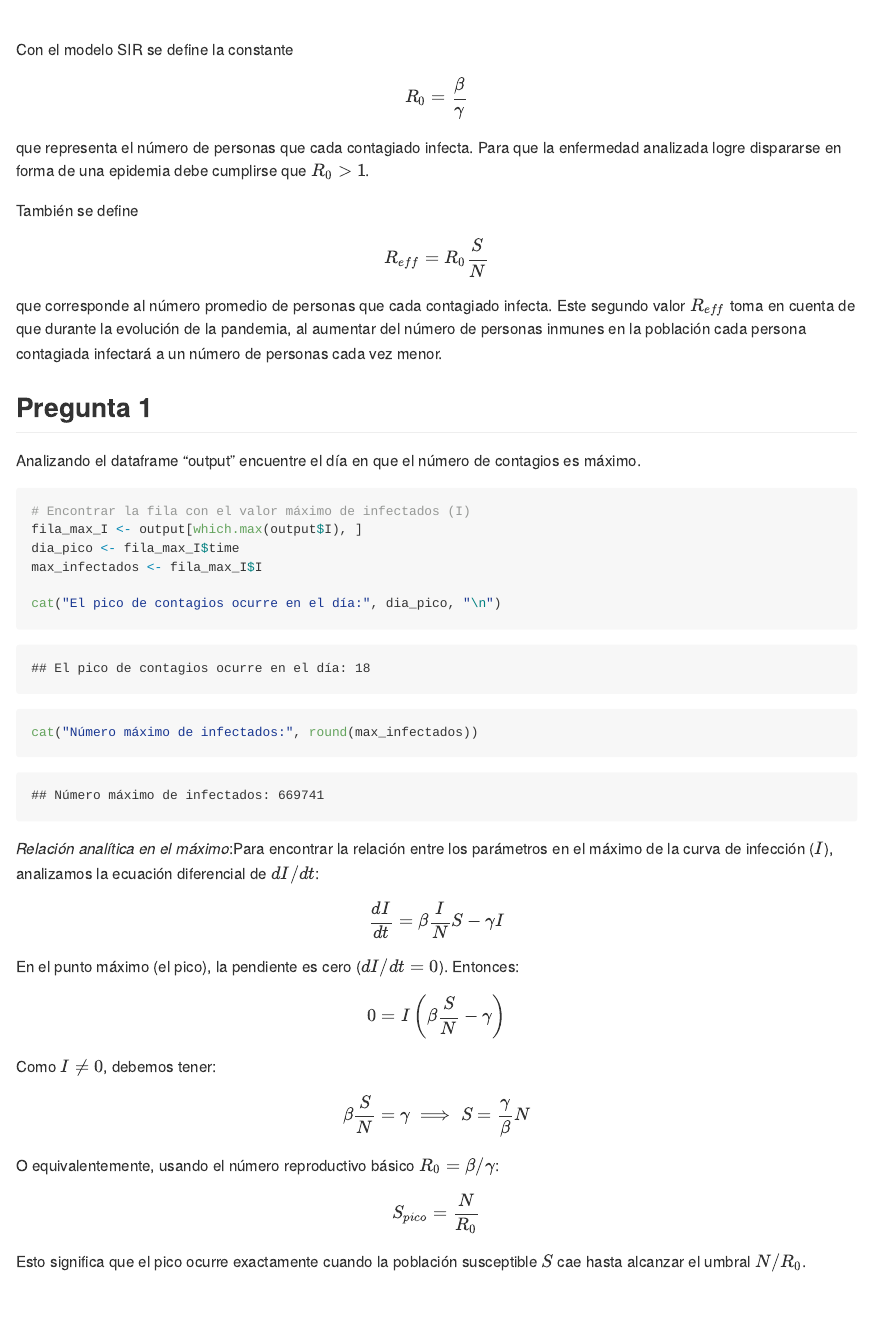
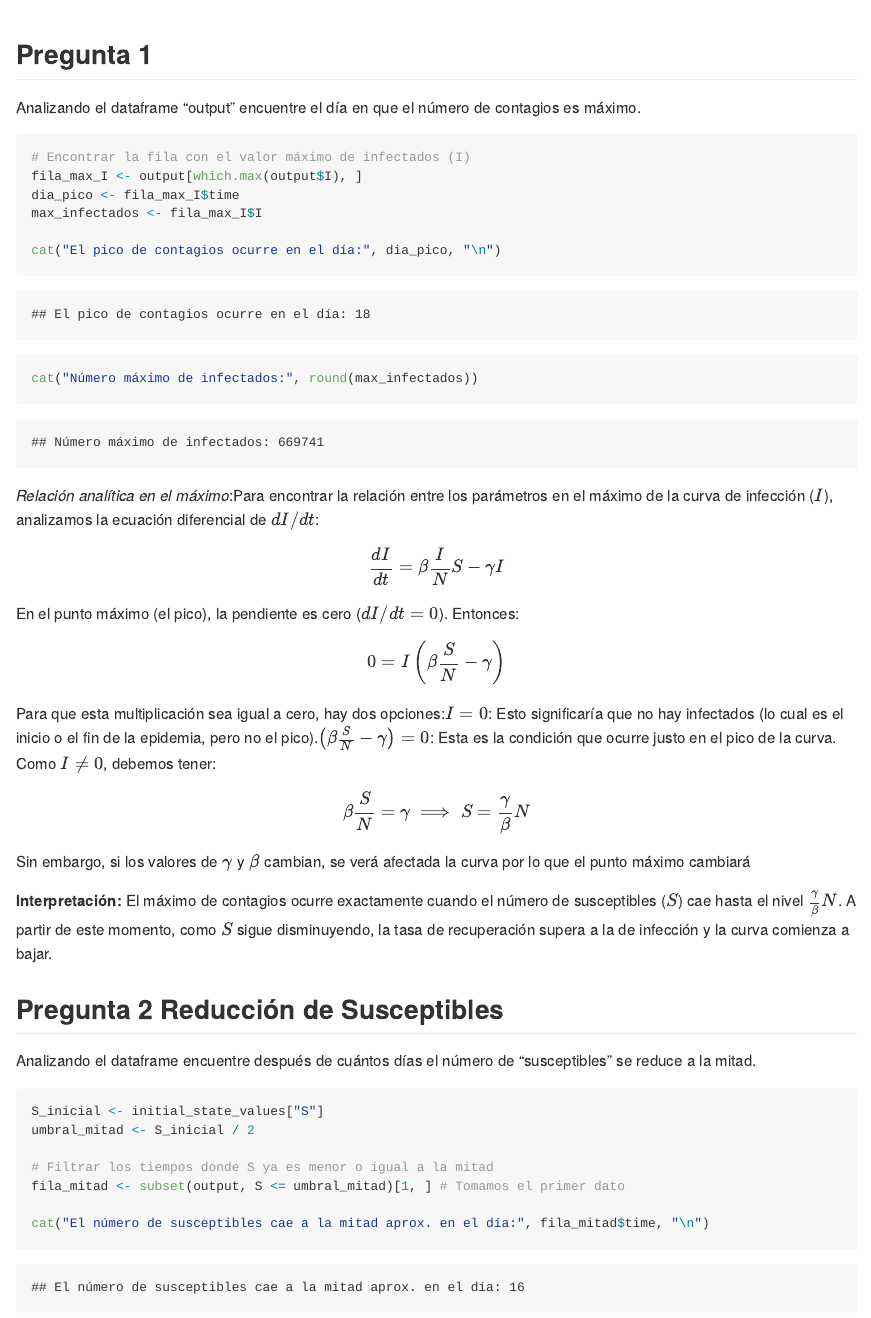
Before and after one commit to Aldini777/SIR-Modelling, an R Markdown document (Reto_Parte_1.Rmd): the page in a window 1100 px wide, from 2610 px down before the commit and from 2620 px down after it. Rendered offline with R 4.5, knitr and Pandoc, with nearby package versions.

Commit message:
Pregunta 1 revisada

````diff
--- a/Reto_Parte_1.Rmd
+++ b/Reto_Parte_1.Rmd
@@ -89,18 +89,6 @@ ggplot(data = output_long, aes(x = time, y = value, colour = variable)) +
   theme(legend.position = "bottom")
 
 ```
-
-
-Con el modelo SIR se define la constante
-\[R_0=\frac{\beta}{\gamma}\]
-que representa el número de personas que cada contagiado infecta. Para que la enfermedad analizada logre dispararse en forma de una epidemia debe cumplirse que $R_0 > 1$.
-
-También se define
-\[R_{eff}=R_0\frac{S}{N}\]
-que corresponde al número promedio de personas que cada contagiado infecta. Este segundo valor $R_{eff}$ toma en cuenta de que durante la evolución de la pandemia, al aumentar del número de personas inmunes en la población cada persona contagiada infectará a un número de personas cada vez menor.
-
-
-
 ## Pregunta 1
 Analizando el dataframe "output" encuentre el día en que el número de contagios es máximo.
 
@@ -113,7 +101,10 @@ max_infectados <- fila_max_I$I
 cat("El pico de contagios ocurre en el día:", dia_pico, "\n")
 cat("Número máximo de infectados:", round(max_infectados))
 ```
-*Relación analítica en el máximo*:Para encontrar la relación entre los parámetros en el máximo de la curva de infección ($I$), analizamos la ecuación diferencial de $dI/dt$:$$ \frac{dI}{dt} = \beta \frac{I}{N} S - \gamma I $$En el punto máximo (el pico), la pendiente es cero ($dI/dt = 0$). Entonces:$$ 0 = I \left( \beta \frac{S}{N} - \gamma \right) $$Como $I \neq 0$, debemos tener:$$ \beta \frac{S}{N} = \gamma \implies S = \frac{\gamma}{\beta} N $$O equivalentemente, usando el número reproductivo básico $R_0 = \beta / \gamma$:$$ S_{pico} = \frac{N}{R_0} $$Esto significa que el pico ocurre exactamente cuando la población susceptible $S$ cae hasta alcanzar el umbral $N/R_0$.
+*Relación analítica en el máximo*:Para encontrar la relación entre los parámetros en el máximo de la curva de infección ($I$), analizamos la ecuación diferencial de $dI/dt$:$$ \frac{dI}{dt} = \beta \frac{I}{N} S - \gamma I $$En el punto máximo (el pico), la pendiente es cero ($dI/dt = 0$). Entonces:$$ 0 = I \left( \beta \frac{S}{N} - \gamma \right) $$ Para que esta multiplicación sea igual a cero, hay dos opciones:$I = 0$: Esto significaría que no hay infectados (lo cual es el inicio o el fin de la epidemia, pero no el pico).$\left( \beta \frac{S}{N} - \gamma \right) = 0$: Esta es la condición que ocurre justo en el pico de la curva. Como $I \neq 0$, debemos tener:$$ \beta \frac{S}{N} = \gamma \implies S = \frac{\gamma}{\beta} N $$
+Sin embargo, si los valores de $\gamma$ y $\beta$ cambian, se verá afectada la curva por lo que el punto máximo cambiará
+
+**Interpretación:** El máximo de contagios ocurre exactamente cuando el número de susceptibles ($S$) cae hasta el nivel $\frac{\gamma}{\beta}N$. A partir de este momento, como $S$ sigue disminuyendo, la tasa de recuperación supera a la de infección y la curva comienza a bajar.
 
 ## Pregunta 2 Reducción de Susceptibles
 Analizando el dataframe encuentre después de cuántos días el número de "susceptibles" se reduce a la mitad.
````
